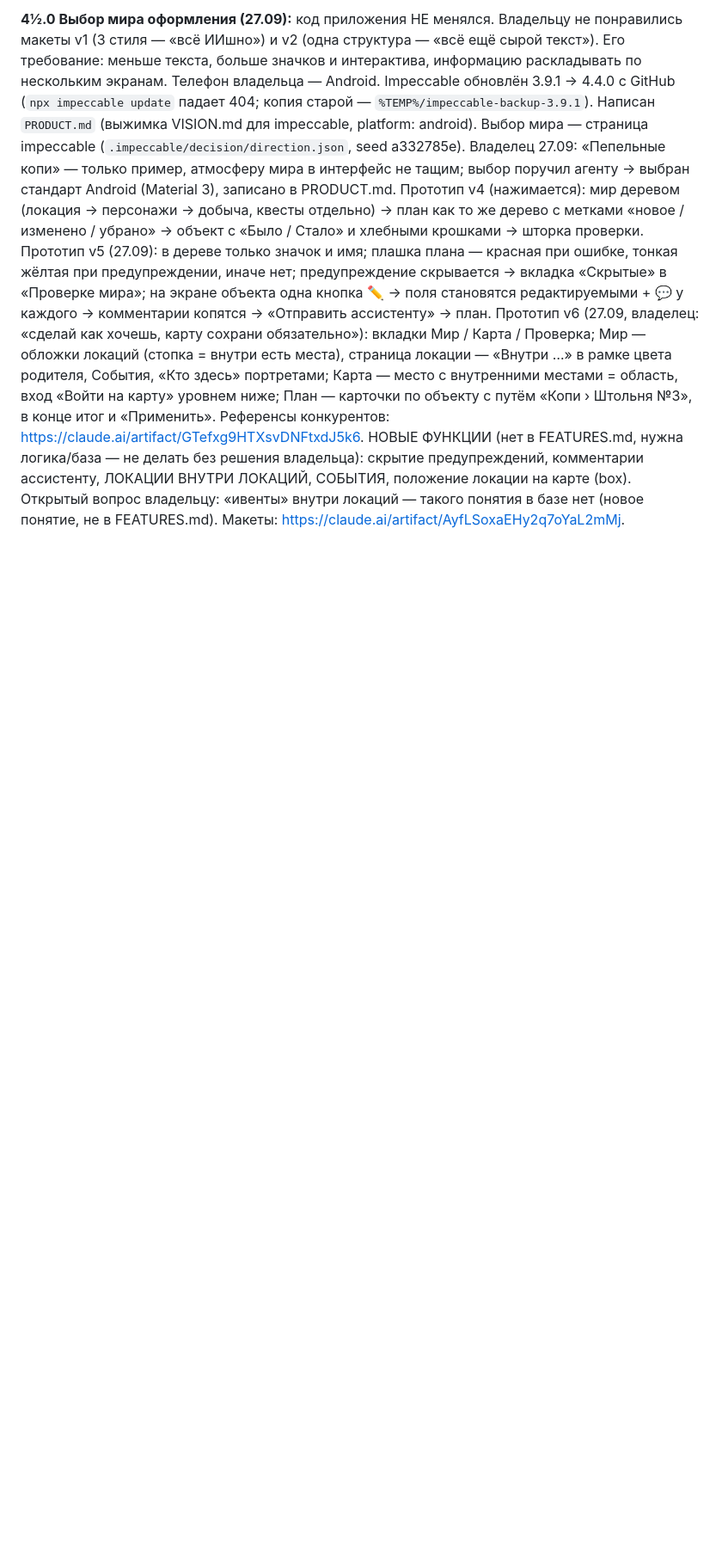
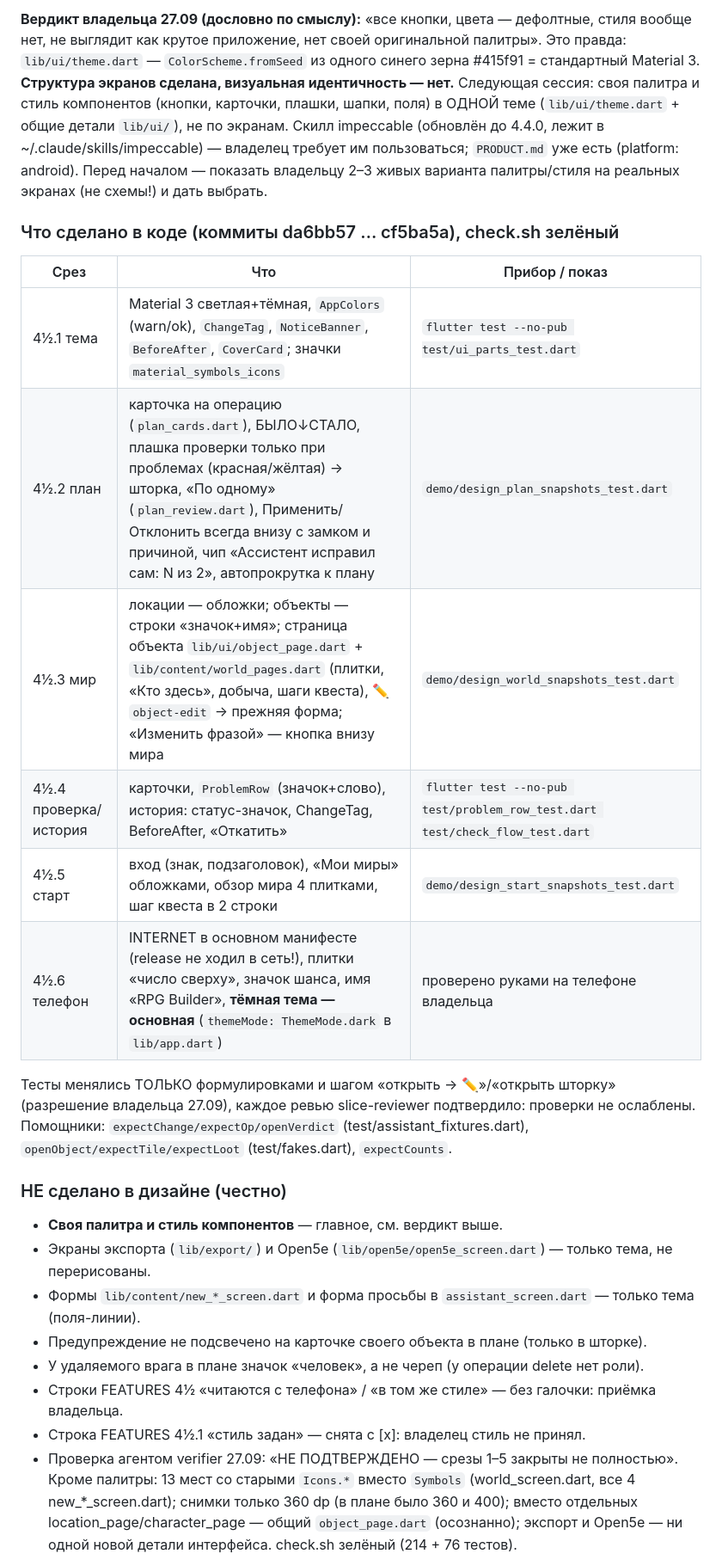
Before and after one commit to Varenik-vkusny/rpg-builder, a Markdown page: STATE.md, the part around one of its changes. Shown at 86% size. GitHub-like rendering; blank space fills up the shorter version.

```diff
--- a/STATE.md
+++ b/STATE.md
@@ -65,20 +7,36 @@ world_overview, open5e, quest_flow; помощники `openObject`/`expectTile`
 
-**4½.0 Выбор мира оформления (27.09):** код приложения НЕ менялся. Владельцу не понравились
-макеты v1 (3 стиля — «всё ИИшно») и v2 (одна структура — «всё ещё сырой текст»). Его требование: меньше текста,
-больше значков и интерактива, информацию раскладывать по нескольким экранам. Телефон владельца — Android.
-Impeccable обновлён 3.9.1 → 4.4.0 с GitHub (`npx impeccable update` падает 404; копия старой — `%TEMP%/impeccable-backup-3.9.1`).
-Написан `PRODUCT.md` (выжимка VISION.md для impeccable, platform: android). Выбор мира — страница impeccable
-(`.impeccable/decision/direction.json`, seed a332785e). Владелец 27.09: «Пепельные копи» — только пример,
-атмосферу мира в интерфейс не тащим; выбор поручил агенту → выбран стандарт Android (Material 3), записано в
-PRODUCT.md. Прототип v4 (нажимается): мир деревом (локация → персонажи → добыча, квесты отдельно) → план как то же
-дерево с метками «новое / изменено / убрано» → объект с «Было / Стало» и хлебными крошками → шторка проверки.
-Прототип v5 (27.09): в дереве только значок и имя; плашка плана — красная при ошибке, тонкая жёлтая при
-предупреждении, иначе нет; предупреждение скрывается → вкладка «Скрытые» в «Проверке мира»; на экране объекта
-одна кнопка ✏ → поля становятся редактируемыми + 💬 у каждого → комментарии копятся → «Отправить ассистенту» → план.
-Прототип v6 (27.09, владелец: «сделай как хочешь, карту сохрани обязательно»): вкладки Мир / Карта / Проверка;
-Мир — обложки локаций (стопка = внутри есть места), страница локации — «Внутри …» в рамке цвета родителя,
-События, «Кто здесь» портретами; Карта — место с внутренними местами = область, вход «Войти на карту» уровнем ниже;
-План — карточки по объекту с путём «Копи › Штольня №3», в конце итог и «Применить». Референсы конкурентов:
-https://claude.ai/artifact/GTefxg9HTXsvDNFtxdJ5k6.
-НОВЫЕ ФУНКЦИИ (нет в FEATURES.md, нужна логика/база — не делать без решения владельца): скрытие предупреждений,
-комментарии ассистенту, ЛОКАЦИИ ВНУТРИ ЛОКАЦИЙ, СОБЫТИЯ, положение локации на карте (box). Открытый вопрос владельцу: «ивенты» внутри локаций — такого понятия в базе нет (новое понятие, не в FEATURES.md). Макеты: https://claude.ai/artifact/AyfLSoxaEHy2q7oYaL2mMj.
+**Вердикт владельца 27.09 (дословно по смыслу):** «все кнопки, цвета — дефолтные, стиля вообще нет, не выглядит
+как крутое приложение, нет своей оригинальной палитры». Это правда: `lib/ui/theme.dart` — `ColorScheme.fromSeed`
+из одного синего зерна #415f91 = стандартный Material 3. **Структура экранов сделана, визуальная идентичность — нет.**
+Следующая сессия: своя палитра и стиль компонентов (кнопки, карточки, плашки, шапки, поля) в ОДНОЙ теме
+(`lib/ui/theme.dart` + общие детали `lib/ui/`), не по экранам. Скилл impeccable (обновлён до 4.4.0, лежит в
+~/.claude/skills/impeccable) — владелец требует им пользоваться; `PRODUCT.md` уже есть (platform: android).
+Перед началом — показать владельцу 2–3 живых варианта палитры/стиля на реальных экранах (не схемы!) и дать выбрать.
+
+### Что сделано в коде (коммиты da6bb57 … cf5ba5a), check.sh зелёный
+| Срез | Что | Прибор / показ |
+|---|---|---|
+| 4½.1 тема | Material 3 светлая+тёмная, `AppColors` (warn/ok), `ChangeTag`, `NoticeBanner`, `BeforeAfter`, `CoverCard`; значки `material_symbols_icons` | `flutter test --no-pub test/ui_parts_test.dart` |
+| 4½.2 план | карточка на операцию (`plan_cards.dart`), БЫЛО↓СТАЛО, плашка проверки только при проблемах (красная/жёлтая) → шторка, «По одному» (`plan_review.dart`), Применить/Отклонить всегда внизу с замком и причиной, чип «Ассистент исправил сам: N из 2», автопрокрутка к плану | `demo/design_plan_snapshots_test.dart` |
+| 4½.3 мир | локации — обложки; объекты — строки «значок+имя»; страница объекта `lib/ui/object_page.dart` + `lib/content/world_pages.dart` (плитки, «Кто здесь», добыча, шаги квеста), ✏ `object-edit` → прежняя форма; «Изменить фразой» — кнопка внизу мира | `demo/design_world_snapshots_test.dart` |
+| 4½.4 проверка/история | карточки, `ProblemRow` (значок+слово), история: статус-значок, ChangeTag, BeforeAfter, «Откатить» | `flutter test --no-pub test/problem_row_test.dart test/check_flow_test.dart` |
+| 4½.5 старт | вход (знак, подзаголовок), «Мои миры» обложками, обзор мира 4 плитками, шаг квеста в 2 строки | `demo/design_start_snapshots_test.dart` |
+| 4½.6 телефон | INTERNET в основном манифесте (release не ходил в сеть!), плитки «число сверху», значок шанса, имя «RPG Builder», **тёмная тема — основная** (`themeMode: ThemeMode.dark` в `lib/app.dart`) | проверено руками на телефоне владельца |
+
+Тесты менялись ТОЛЬКО формулировками и шагом «открыть → ✏»/«открыть шторку» (разрешение владельца 27.09),
+каждое ревью slice-reviewer подтвердило: проверки не ослаблены. Помощники: `expectChange/expectOp/openVerdict`
+(test/assistant_fixtures.dart), `openObject/expectTile/expectLoot` (test/fakes.dart), `expectCounts`.
+
+### НЕ сделано в дизайне (честно)
+- **Своя палитра и стиль компонентов** — главное, см. вердикт выше.
+- Экраны экспорта (`lib/export/`) и Open5e (`lib/open5e/open5e_screen.dart`) — только тема, не перерисованы.
+- Формы `lib/content/new_*_screen.dart` и форма просьбы в `assistant_screen.dart` — только тема (поля-линии).
+- Предупреждение не подсвечено на карточке своего объекта в плане (только в шторке).
+- У удаляемого врага в плане значок «человек», а не череп (у операции delete нет роли).
+- Строки FEATURES 4½ «читаются с телефона» / «в том же стиле» — без галочки: приёмка владельца.
+- Строка FEATURES 4½.1 «стиль задан» — снята с [x]: владелец стиль не принял.
+- Проверка агентом verifier 27.09: «НЕ ПОДТВЕРЖДЕНО — срезы 1–5 закрыты не полностью». Кроме палитры:
+  13 мест со старыми `Icons.*` вместо `Symbols` (world_screen.dart, все 4 new_*_screen.dart); снимки только 360 dp
+  (в плане было 360 и 400); вместо отдельных location_page/character_page — общий `object_page.dart` (осознанно);
+  экспорт и Open5e — ни одной новой детали интерфейса. check.sh зелёный (214 + 76 тестов).
+
```
Also changed, not shown: other parts of STATE.md (+29 -59 lines), FEATURES.md (+1 -1 lines), PRODUCT.md (+6 -2 lines).
